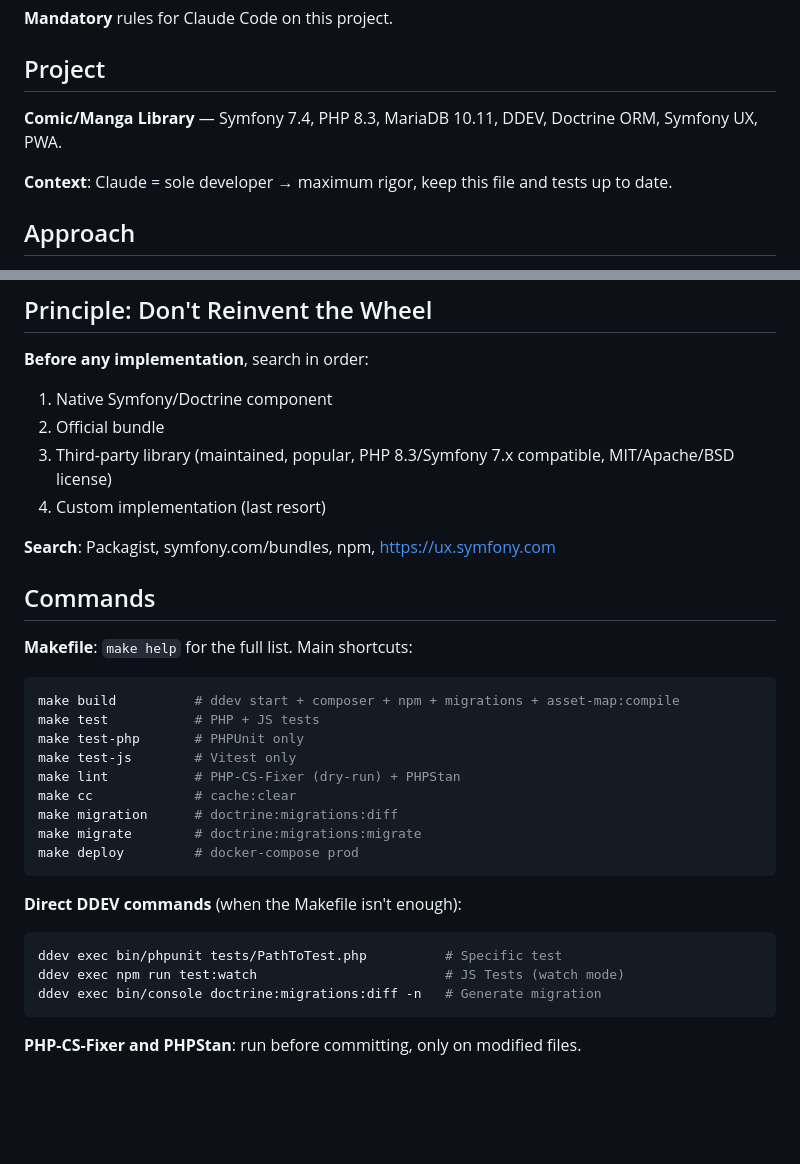
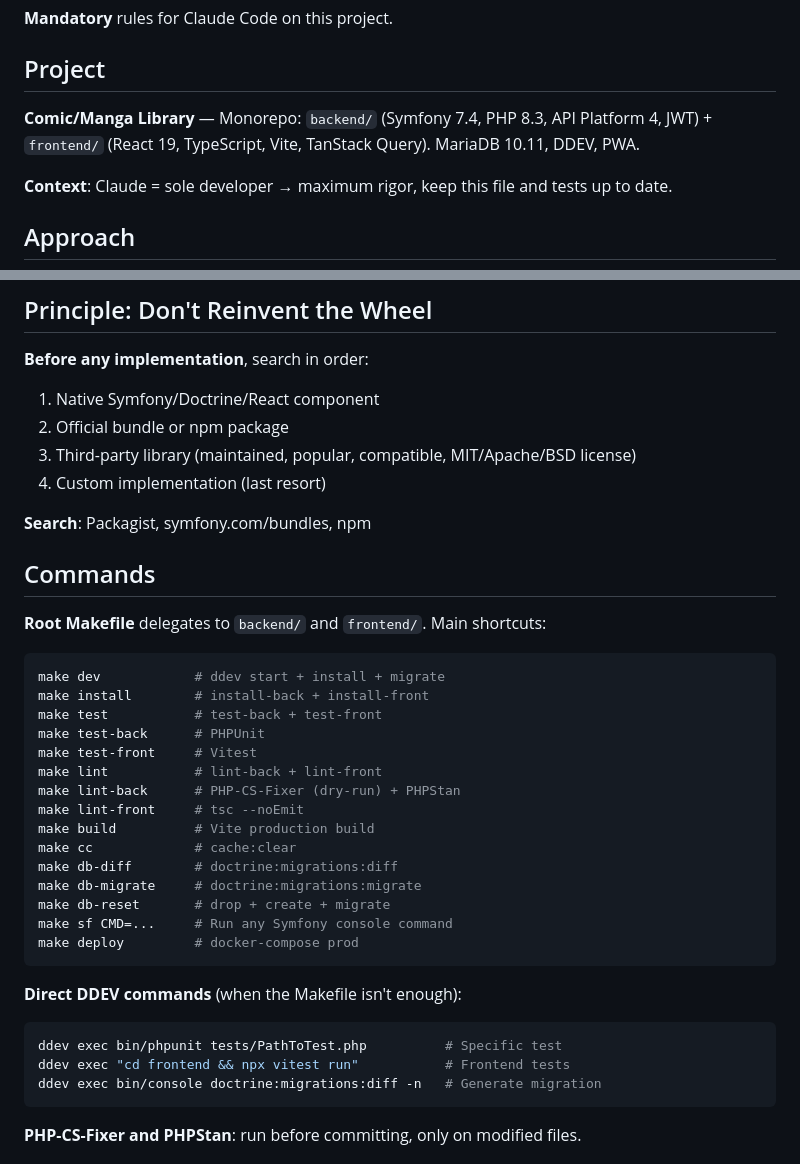
Before and after one commit to Soviann/bibliotheque, a Markdown page: CLAUDE.md, 2 parts joined by grey strips. GitHub-like rendering; blank space fills up the shorter version.

````diff
--- a/CLAUDE.md
+++ b/CLAUDE.md
@@ -4,7 +4,7 @@
 
 ## Project
 
-**Comic/Manga Library** — Symfony 7.4, PHP 8.3, MariaDB 10.11, DDEV, Doctrine ORM, Symfony UX, PWA.
+**Comic/Manga Library** — Monorepo: `backend/` (Symfony 7.4, PHP 8.3, API Platform 4, JWT) + `frontend/` (React 19, TypeScript, Vite, TanStack Query). MariaDB 10.11, DDEV, PWA.
 
 **Context**: Claude = sole developer → maximum rigor, keep this file and tests up to date.
 
@@ -28,26 +28,32 @@
 ## Principle: Don't Reinvent the Wheel
 
 **Before any implementation**, search in order:
-1. Native Symfony/Doctrine component
-2. Official bundle
-3. Third-party library (maintained, popular, PHP 8.3/Symfony 7.x compatible, MIT/Apache/BSD license)
+1. Native Symfony/Doctrine/React component
+2. Official bundle or npm package
+3. Third-party library (maintained, popular, compatible, MIT/Apache/BSD license)
 4. Custom implementation (last resort)
 
-**Search**: Packagist, symfony.com/bundles, npm, https://ux.symfony.com
+**Search**: Packagist, symfony.com/bundles, npm
 
 ## Commands
 
-**Makefile**: `make help` for the full list. Main shortcuts:
+**Root Makefile** delegates to `backend/` and `frontend/`. Main shortcuts:
 
 ```bash
-make build          # ddev start + composer + npm + migrations + asset-map:compile
-make test           # PHP + JS tests
-make test-php       # PHPUnit only
-make test-js        # Vitest only
-make lint           # PHP-CS-Fixer (dry-run) + PHPStan
+make dev            # ddev start + install + migrate
+make install        # install-back + install-front
+make test           # test-back + test-front
+make test-back      # PHPUnit
+make test-front     # Vitest
+make lint           # lint-back + lint-front
+make lint-back      # PHP-CS-Fixer (dry-run) + PHPStan
+make lint-front     # tsc --noEmit
+make build          # Vite production build
 make cc             # cache:clear
-make migration      # doctrine:migrations:diff
-make migrate        # doctrine:migrations:migrate
+make db-diff        # doctrine:migrations:diff
+make db-migrate     # doctrine:migrations:migrate
+make db-reset       # drop + create + migrate
+make sf CMD=...     # Run any Symfony console command
 make deploy         # docker-compose prod
 ```
 
@@ -55,7 +61,7 @@ make deploy         # docker-compose prod
 
 ```bash
 ddev exec bin/phpunit tests/PathToTest.php          # Specific test
-ddev exec npm run test:watch                        # JS Tests (watch mode)
+ddev exec "cd frontend && npx vitest run"           # Frontend tests
 ddev exec bin/console doctrine:migrations:diff -n   # Generate migration
 ```
 
````
Also changed, not shown: other parts of CLAUDE.md (+42 -24 lines), CHANGELOG.md (+13 -2 lines).
